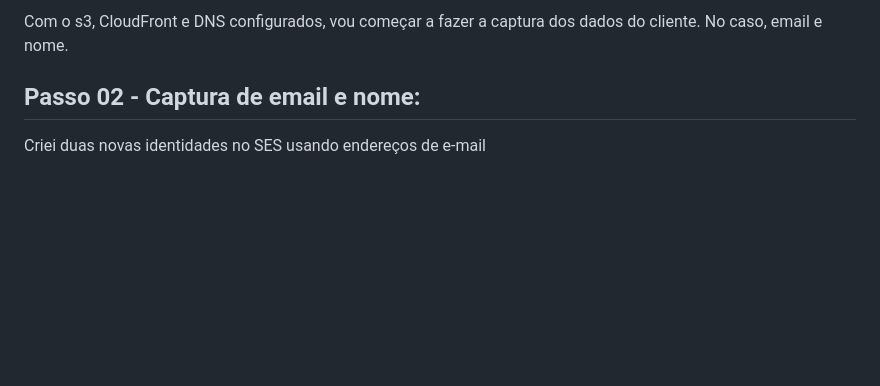
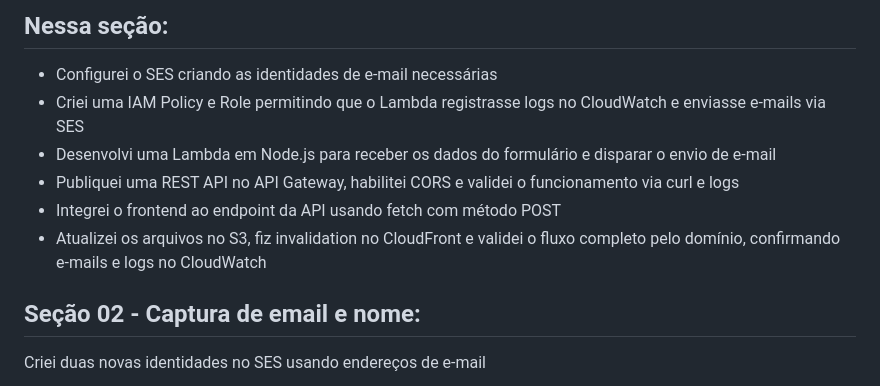
Before and after one commit to vn3dev/aws-serverless-lead-capture, a Markdown page: docs/build-process/02-lead-capture-endpoint.md, the part around the change. Rendered like a GitHub page; blank space fills up the shorter version.

Commit message:
update build process formatting to include a TLDR at the start

```diff
--- a/docs/build-process/02-lead-capture-endpoint.md
+++ b/docs/build-process/02-lead-capture-endpoint.md
@@ -1,6 +1,12 @@
-Com o s3, CloudFront e DNS configurados, vou começar a fazer a captura dos dados do cliente. No caso, email e nome.
+## Nessa seção:
+- Configurei o SES criando as identidades de e-mail necessárias
+- Criei uma IAM Policy e Role permitindo que o Lambda registrasse logs no CloudWatch e enviasse e-mails via SES
+- Desenvolvi uma Lambda em Node.js para receber os dados do formulário e disparar o envio de e-mail
+- Publiquei uma REST API no API Gateway, habilitei CORS e validei o funcionamento via curl e logs
+- Integrei o frontend ao endpoint da API usando fetch com método POST
+- Atualizei os arquivos no S3, fiz invalidation no CloudFront e validei o fluxo completo pelo domínio, confirmando e-mails e logs no CloudWatch
 
-## Passo 02 - Captura de email e nome:
+## Seção 02 - Captura de email e nome:
 
 Criei duas novas identidades no SES usando endereços de e-mail
 
```
Also changed, not shown: docs/build-process/01-hosting-static-website.md (+5 -2 lines).
